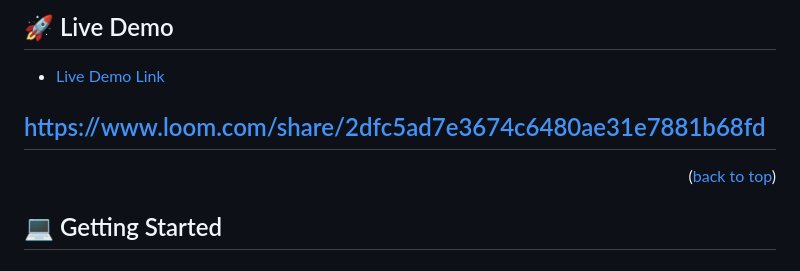
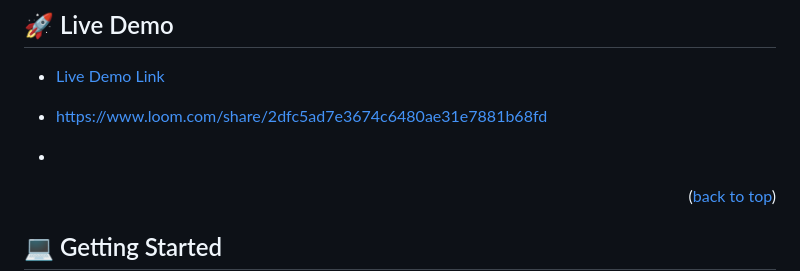
Before and after one commit to Naledi-Dikgale/mobile-portfolio, a Markdown page: README.md, the part around the change. Rendered like a GitHub page.

```diff
--- a/README.md
+++ b/README.md
@@ -55,7 +55,9 @@
 
 - [Live Demo Link](https://naledi-dikgale.github.io/mobile-portfolio/)
 
-## https://www.loom.com/share/2dfc5ad7e3674c6480ae31e7881b68fd
+- https://www.loom.com/share/2dfc5ad7e3674c6480ae31e7881b68fd
+- <!-- Video demo [here](https://www.loom.com/share/2dfc5ad7e3674c6480ae31e7881b68fd) -->
+
 
 <p align="right">(<a href="#readme-top">back to top</a>)</p>
 
```
